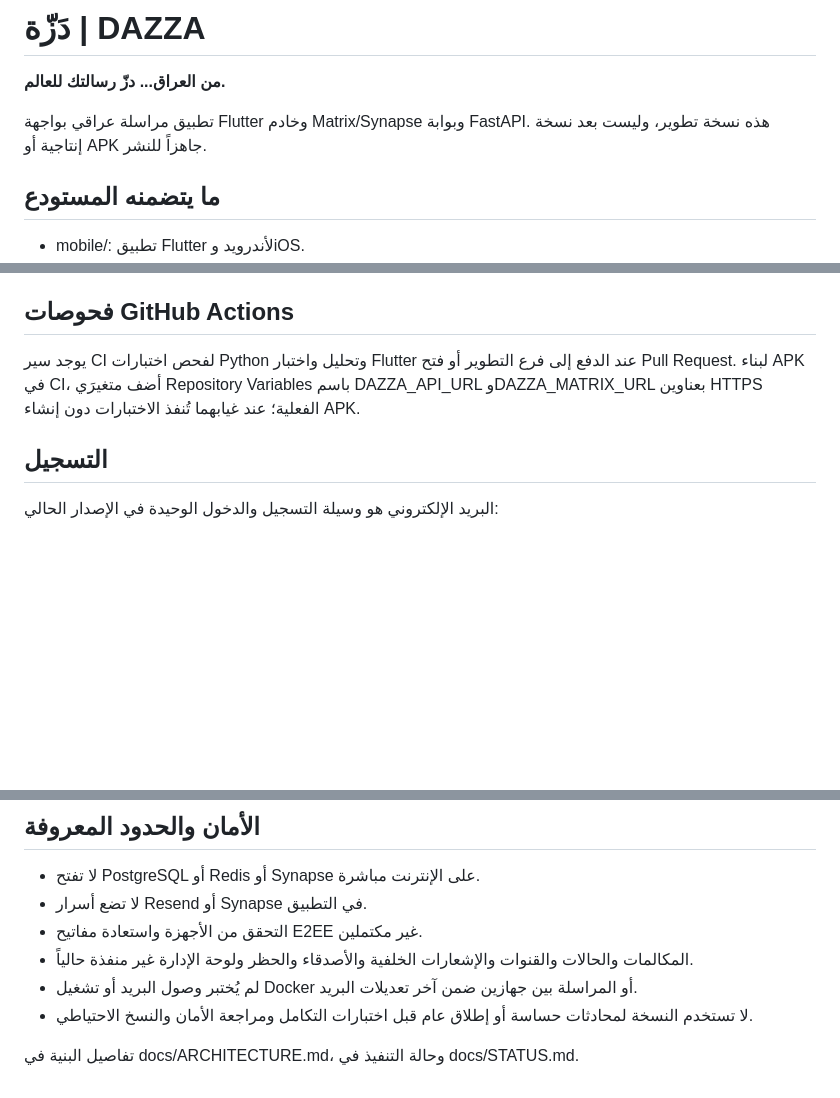
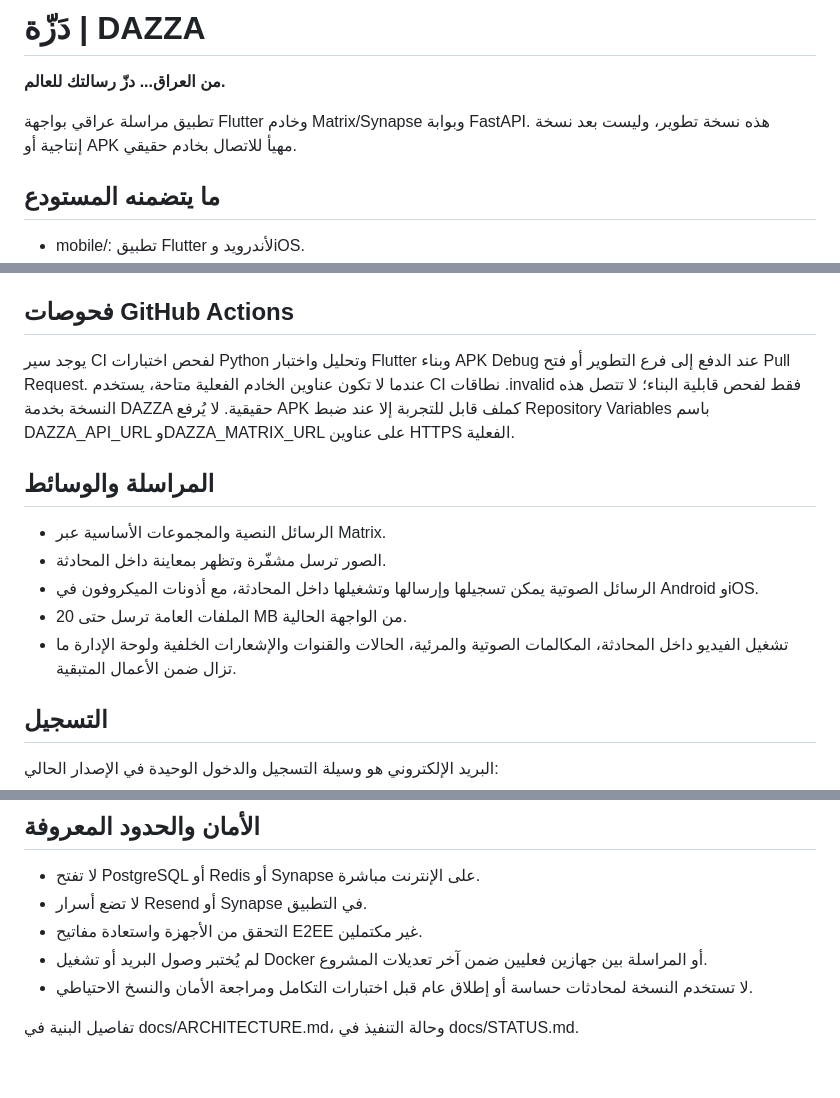
Before and after one commit to tk7-99/ve, a Markdown page: README.ar.md, 3 parts joined by grey strips. GitHub-like rendering; blank space fills up the shorter version.

Commit message:
Clarify APK CI packaging and audio support

```diff
--- a/README.ar.md
+++ b/README.ar.md
@@ -2,7 +2,7 @@
 
 **من العراق... دزّ رسالتك للعالم.**
 
-تطبيق مراسلة عراقي بواجهة Flutter وخادم Matrix/Synapse وبوابة FastAPI. هذه نسخة تطوير، وليست بعد نسخة إنتاجية أو APK جاهزاً للنشر.
+تطبيق مراسلة عراقي بواجهة Flutter وخادم Matrix/Synapse وبوابة FastAPI. هذه نسخة تطوير، وليست بعد نسخة إنتاجية أو APK مهيأ للاتصال بخادم حقيقي.
 
 ## ما يتضمنه المستودع
 
@@ -62,7 +62,15 @@
 
 ## فحوصات GitHub Actions
 
-يوجد سير CI لفحص اختبارات Python وتحليل واختبار Flutter عند الدفع إلى فرع التطوير أو فتح Pull Request. لبناء APK في CI، أضف متغيرَي Repository Variables باسم DAZZA_API_URL وDAZZA_MATRIX_URL بعناوين HTTPS الفعلية؛ عند غيابهما تُنفذ الاختبارات دون إنشاء APK.
+يوجد سير CI لفحص اختبارات Python وتحليل واختبار Flutter وبناء APK Debug عند الدفع إلى فرع التطوير أو فتح Pull Request. عندما لا تكون عناوين الخادم الفعلية متاحة، يستخدم CI نطاقات .invalid فقط لفحص قابلية البناء؛ لا تتصل هذه النسخة بخدمة DAZZA حقيقية. لا يُرفع APK كملف قابل للتجربة إلا عند ضبط Repository Variables باسم DAZZA_API_URL وDAZZA_MATRIX_URL على عناوين HTTPS الفعلية.
+
+## المراسلة والوسائط
+
+- الرسائل النصية والمجموعات الأساسية عبر Matrix.
+- الصور ترسل مشفّرة وتظهر بمعاينة داخل المحادثة.
+- الرسائل الصوتية يمكن تسجيلها وإرسالها وتشغيلها داخل المحادثة، مع أذونات الميكروفون في Android وiOS.
+- الملفات العامة ترسل حتى 20 MB من الواجهة الحالية.
+- تشغيل الفيديو داخل المحادثة، المكالمات الصوتية والمرئية، الحالات والقنوات والإشعارات الخلفية ولوحة الإدارة ما تزال ضمن الأعمال المتبقية.
 
 ## التسجيل
 
@@ -79,8 +87,7 @@
 - لا تفتح PostgreSQL أو Redis أو Synapse على الإنترنت مباشرة.
 - لا تضع أسرار Resend أو Synapse في التطبيق.
 - التحقق من الأجهزة واستعادة مفاتيح E2EE غير مكتملين.
-- المكالمات والحالات والقنوات والإشعارات الخلفية والأصدقاء والحظر ولوحة الإدارة غير منفذة حالياً.
-- لم يُختبر وصول البريد أو تشغيل Docker أو المراسلة بين جهازين ضمن آخر تعديلات البريد.
+- لم يُختبر وصول البريد أو تشغيل Docker أو المراسلة بين جهازين فعليين ضمن آخر تعديلات المشروع.
 - لا تستخدم النسخة لمحادثات حساسة أو إطلاق عام قبل اختبارات التكامل ومراجعة الأمان والنسخ الاحتياطي.
 
 تفاصيل البنية في docs/ARCHITECTURE.md، وحالة التنفيذ في docs/STATUS.md.
```
